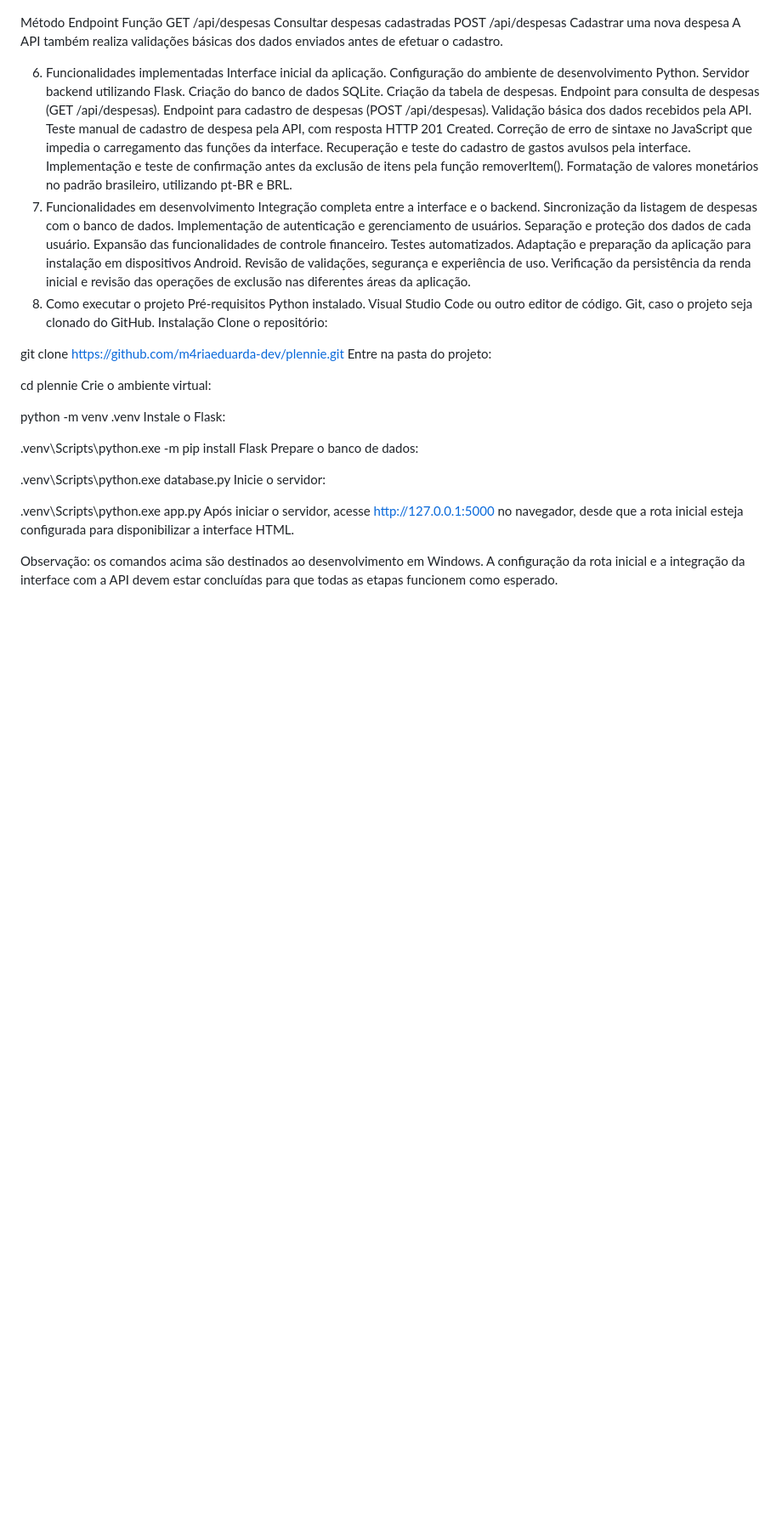
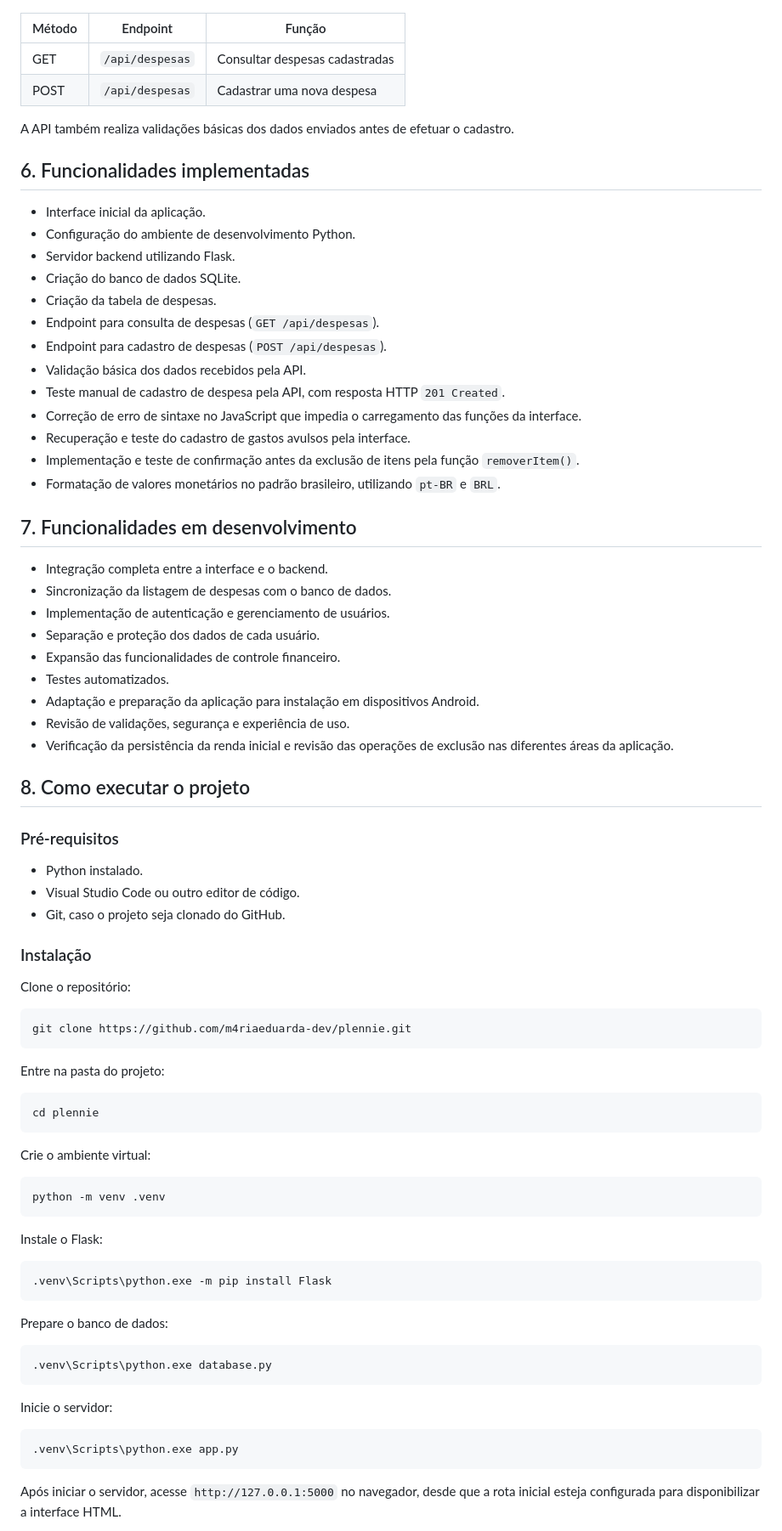
Before and after one commit to giovana-nanni/Plennie, a Markdown page: README.md, the part around one of its changes. Shown at 85% size. Rendered like a GitHub page; blank space fills up the shorter version.

Commit message:
Revise README for clarity and structure
Reorganize README structure and enhance formatting

````diff
--- a/README.md
+++ b/README.md
@@ -57,59 +72,85 @@ categoria	Categoria da despesa
 A API disponibiliza, nesta etapa, os seguintes endpoints:
 
-Método	Endpoint	Função
-GET	/api/despesas	Consultar despesas cadastradas
-POST	/api/despesas	Cadastrar uma nova despesa
+| Método | Endpoint | Função |
+|---|---|---|
+| GET | `/api/despesas` | Consultar despesas cadastradas |
+| POST | `/api/despesas` | Cadastrar uma nova despesa |
+
 A API também realiza validações básicas dos dados enviados antes de efetuar o cadastro.
 
-6. Funcionalidades implementadas
-Interface inicial da aplicação.
-Configuração do ambiente de desenvolvimento Python.
-Servidor backend utilizando Flask.
-Criação do banco de dados SQLite.
-Criação da tabela de despesas.
-Endpoint para consulta de despesas (GET /api/despesas).
-Endpoint para cadastro de despesas (POST /api/despesas).
-Validação básica dos dados recebidos pela API.
-Teste manual de cadastro de despesa pela API, com resposta HTTP 201 Created.
-Correção de erro de sintaxe no JavaScript que impedia o carregamento das funções da interface.
-Recuperação e teste do cadastro de gastos avulsos pela interface.
-Implementação e teste de confirmação antes da exclusão de itens pela função removerItem().
-Formatação de valores monetários no padrão brasileiro, utilizando pt-BR e BRL.
-7. Funcionalidades em desenvolvimento
-Integração completa entre a interface e o backend.
-Sincronização da listagem de despesas com o banco de dados.
-Implementação de autenticação e gerenciamento de usuários.
-Separação e proteção dos dados de cada usuário.
-Expansão das funcionalidades de controle financeiro.
-Testes automatizados.
-Adaptação e preparação da aplicação para instalação em dispositivos Android.
-Revisão de validações, segurança e experiência de uso.
-Verificação da persistência da renda inicial e revisão das operações de exclusão nas diferentes áreas da aplicação.
-8. Como executar o projeto
-Pré-requisitos
-Python instalado.
-Visual Studio Code ou outro editor de código.
-Git, caso o projeto seja clonado do GitHub.
-Instalação
+## 6. Funcionalidades implementadas
+
+- Interface inicial da aplicação.
+- Configuração do ambiente de desenvolvimento Python.
+- Servidor backend utilizando Flask.
+- Criação do banco de dados SQLite.
+- Criação da tabela de despesas.
+- Endpoint para consulta de despesas (`GET /api/despesas`).
+- Endpoint para cadastro de despesas (`POST /api/despesas`).
+- Validação básica dos dados recebidos pela API.
+- Teste manual de cadastro de despesa pela API, com resposta HTTP `201 Created`.
+- Correção de erro de sintaxe no JavaScript que impedia o carregamento das funções da interface.
+- Recuperação e teste do cadastro de gastos avulsos pela interface.
+- Implementação e teste de confirmação antes da exclusão de itens pela função `removerItem()`.
+- Formatação de valores monetários no padrão brasileiro, utilizando `pt-BR` e `BRL`.
+
+## 7. Funcionalidades em desenvolvimento
+
+- Integração completa entre a interface e o backend.
+- Sincronização da listagem de despesas com o banco de dados.
+- Implementação de autenticação e gerenciamento de usuários.
+- Separação e proteção dos dados de cada usuário.
+- Expansão das funcionalidades de controle financeiro.
+- Testes automatizados.
+- Adaptação e preparação da aplicação para instalação em dispositivos Android.
+- Revisão de validações, segurança e experiência de uso.
+- Verificação da persistência da renda inicial e revisão das operações de exclusão nas diferentes áreas da aplicação.
+
+## 8. Como executar o projeto
+
+### Pré-requisitos
+
+- Python instalado.
+- Visual Studio Code ou outro editor de código.
+- Git, caso o projeto seja clonado do GitHub.
+
+### Instalação
+
 Clone o repositório:
 
+```bash
 git clone https://github.com/m4riaeduarda-dev/plennie.git
+```
+
 Entre na pasta do projeto:
 
+```bash
 cd plennie
+```
+
 Crie o ambiente virtual:
 
+```bash
 python -m venv .venv
+```
+
 Instale o Flask:
 
+```bash
 .venv\Scripts\python.exe -m pip install Flask
+```
+
 Prepare o banco de dados:
 
+```bash
 .venv\Scripts\python.exe database.py
+```
+
 Inicie o servidor:
 
+```bash
 .venv\Scripts\python.exe app.py
-Após iniciar o servidor, acesse http://127.0.0.1:5000 no navegador, desde que a rota inicial esteja configurada para disponibilizar a interface HTML.
+```
 
-Observação: os comandos acima são destinados ao desenvolvimento em Windows. A configuração da rota inicial e a integração da interface com a API devem estar concluídas para que todas as etapas funcionem como esperado.
+Após iniciar o servidor, acesse `http://127.0.0.1:5000` no navegador, desde que a rota inicial esteja configurada para disponibilizar a interface HTML.
 
````
Also changed, not shown: other parts of README.md (+73 -50 lines).
